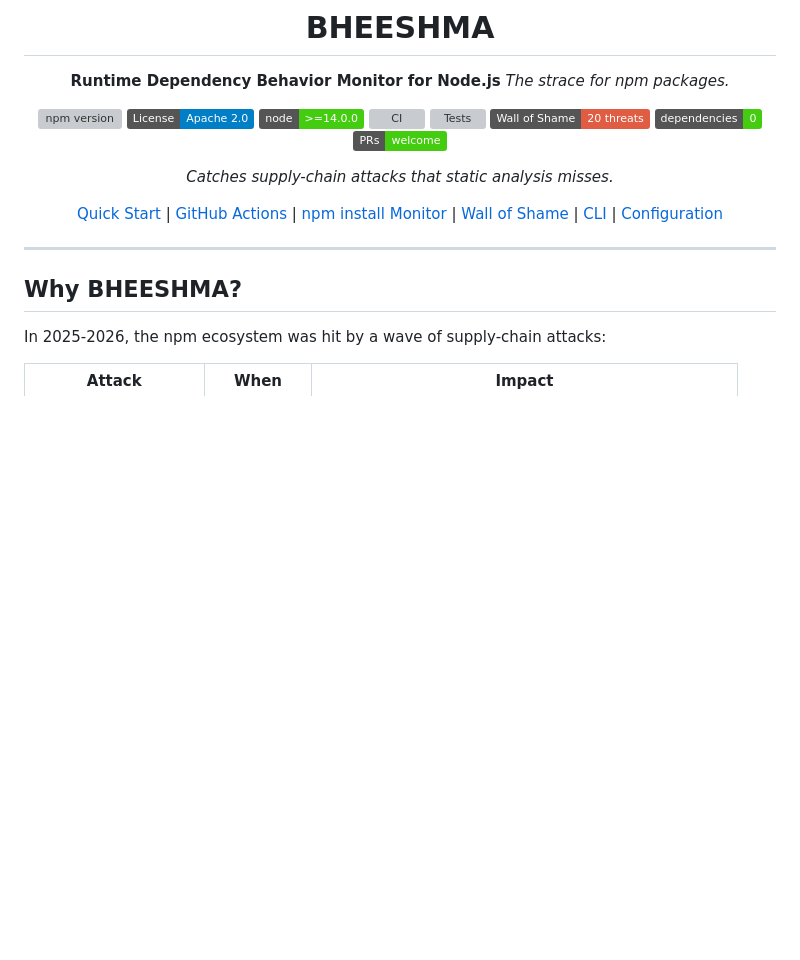
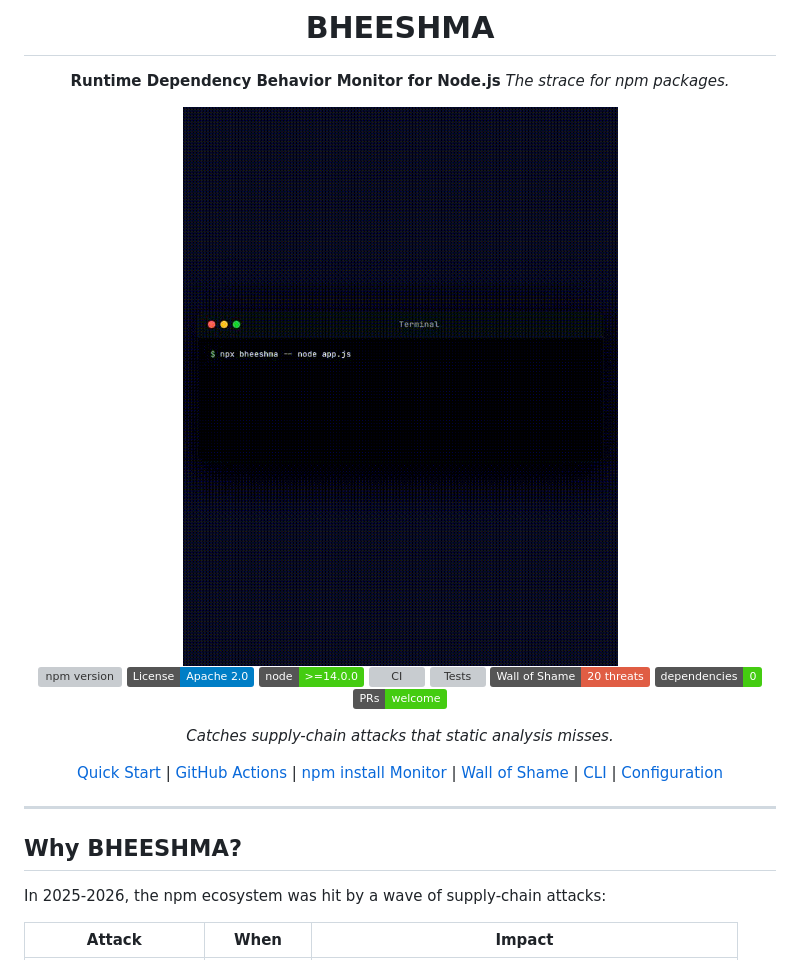
Before and after one commit to bb1nfosec/bheeshma, a Markdown page: README.md, the part around one of its changes. Rendered like a GitHub page; pictures changed too: assets/bheeshma-demo.gif (added); badges without logos; blank space fills up the shorter version; grey boxes are pictures that could not be loaded.

```diff
--- a/README.md
+++ b/README.md
@@ -4,6 +4,8 @@
 
 **Runtime Dependency Behavior Monitor for Node.js**
 *The strace for npm packages.*
+
+<img src="assets/bheeshma-demo.gif" alt="bheeshma catching a malicious npm package at runtime" width="680">
 
 [![npm version](https://img.shields.io/npm/v/bheeshma.svg)](https://www.npmjs.com/package/bheeshma)
 [![License](https://img.shields.io/badge/License-Apache%202.0-blue.svg)](https://opensource.org/licenses/Apache-2.0)
```
Also changed, not shown: other parts of README.md (+20 -0 lines), assets/bheeshma-screenshot.png (added).
